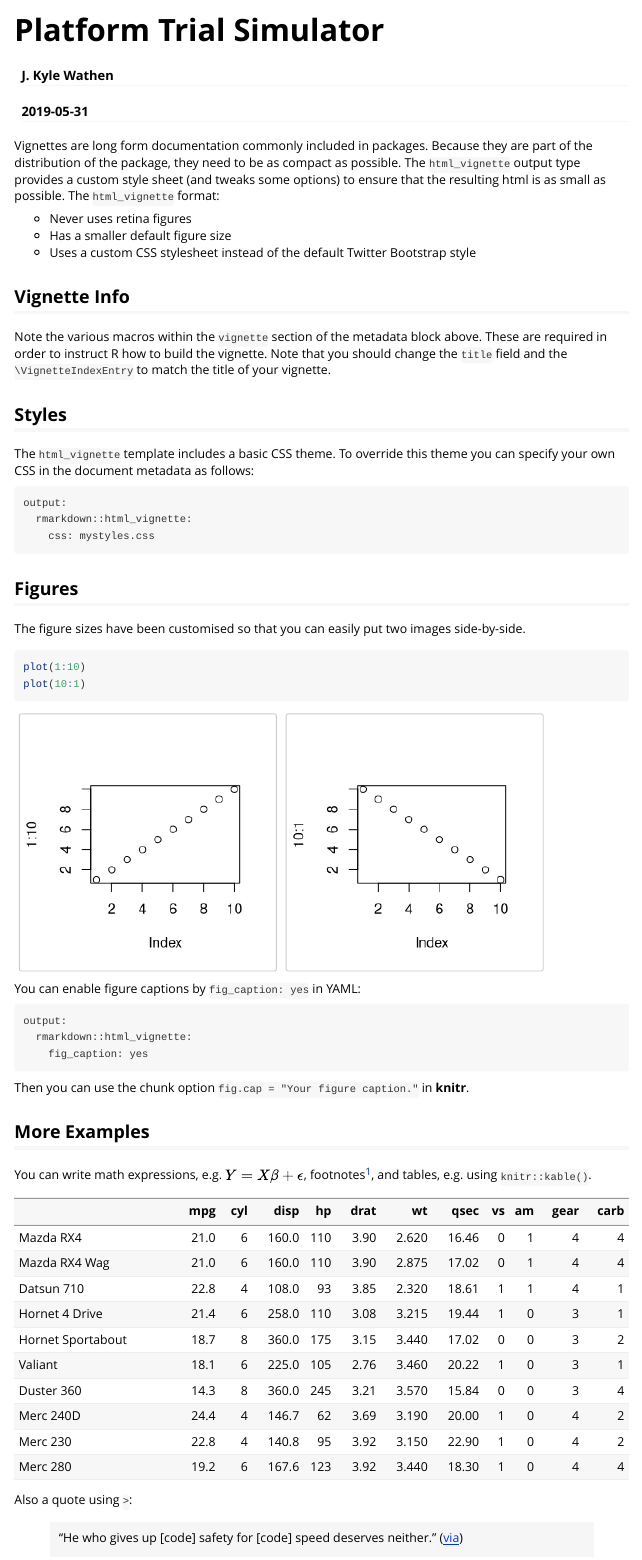
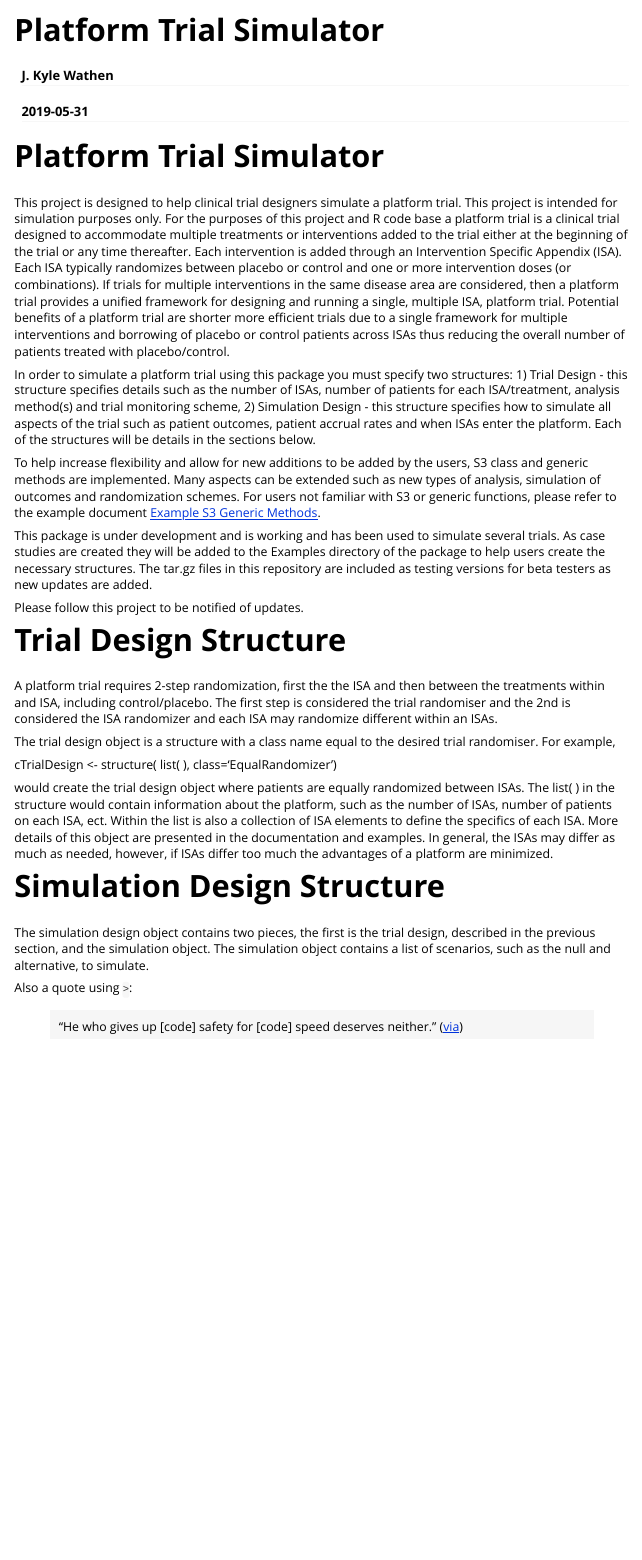
Before and after one commit to kwathen/OCTOPUS, an R Markdown document (vignettes/PlatformTrialSimulator.Rmd): the page in a window 1100 px wide, from its top. Rendered offline with R 4.5, knitr and Pandoc, with nearby package versions.

Commit message:
Update to website, adding 1.2.1.2.tar.gz

````diff
--- a/HelpfulLinks.txt
+++ b/HelpfulLinks.txt
@@ -52,3 +52,7 @@ https://www.r-bloggers.com/supplementing-your-r-package-with-a-shiny-app-2/
 https://shiny.rstudio.com/gallery/
 https://www.rstudio.com/products/shiny/shiny-user-showcase/
 https://www.rstudio.com/wp-content/uploads/2016/01/shiny-cheatsheet.pdf
+
+
+==== JAGS ====
+http://www.sourceforge.net/projects/mcmc-jags/files
--- a/vignettes/PlatformTrialSimulator.Rmd
+++ b/vignettes/PlatformTrialSimulator.Rmd
@@ -16,48 +16,33 @@ knitr::opts_chunk$set(
 )
 ```
 
-Vignettes are long form documentation commonly included in packages. Because they are part of the distribution of the package, they need to be as compact as possible. The `html_vignette` output type provides a custom style sheet (and tweaks some options) to ensure that the resulting html is as small as possible. The `html_vignette` format:
 
-- Never uses retina figures
-- Has a smaller default figure size
-- Uses a custom CSS stylesheet instead of the default Twitter Bootstrap style
 
-## Vignette Info
+# Platform Trial Simulator
 
-Note the various macros within the `vignette` section of the metadata block above. These are required in order to instruct R how to build the vignette. Note that you should change the `title` field and the `\VignetteIndexEntry` to match the title of your vignette.
+This project is designed to help clinical trial designers simulate a platform trial.   This project is intended for simulation purposes only.  For the purposes of this project and R code base a platform trial is a clinical trial designed to accommodate multiple treatments or interventions added to the trial either at the beginning of the trial or any time thereafter.   Each intervention is added through an Intervention Specific Appendix (ISA).  Each ISA typically randomizes between placebo or control and one or more intervention doses (or combinations).  If trials for multiple interventions in the same disease area are considered, then a platform trial provides a unified framework for designing and running a single, multiple ISA, platform trial.  Potential benefits of a platform trial are shorter more efficient trials due to a single framework for multiple interventions and borrowing of placebo or control patients across ISAs thus reducing the overall number of patients treated with placebo/control.
 
-## Styles
+In order to simulate a platform trial using this package you must specify two structures: 1) Trial Design - this structure specifies details such as the number of ISAs, number of patients for each ISA/treatment, analysis method(s) and trial monitoring scheme, 2) Simulation Design - this structure specifies how to simulate all aspects of the trial such as patient outcomes, patient accrual rates and when ISAs enter the platform.  Each of the structures will be details in the sections below.
 
-The `html_vignette` template includes a basic CSS theme. To override this theme you can specify your own CSS in the document metadata as follows:
+To help increase flexibility and allow for new additions to be added by the users, S3 class and generic methods are implemented.  Many aspects can be extended such as new types of analysis, simulation of outcomes and randomization schemes.  For users not familiar with S3 or generic functions, please refer to the example document [Example S3 Generic Methods](https://github.com/kwathen/PlatformTrialSimulator/blob/master/ExampleS3Class.R).
 
-    output:
-      rmarkdown::html_vignette:
-        css: mystyles.css
+This package is under development and is working and has been used to simulate several trials.  As case studies are created they will be added to the Examples directory of the package to help users create the necessary structures.  The tar.gz files in this repository are included as testing versions for beta testers as new updates are added.
 
-## Figures
+Please follow this project to be notified of updates.
 
-The figure sizes have been customised so that you can easily put two images side-by-side.
+# Trial Design Structure
+A platform trial requires 2-step randomization, first the the ISA and then between the treatments within and ISA, including control/placebo.  The first step is considered the trial randomiser and the 2nd is considered the ISA randomizer and each ISA may randomize different within an ISAs.
 
-```{r, fig.show='hold'}
-plot(1:10)
-plot(10:1)
-```
+The trial design object is a structure with a class name equal to the desired trial randomiser.   For example,
 
-You can enable figure captions by `fig_caption: yes` in YAML:
+cTrialDesign <- structure( list(  ), class='EqualRandomizer')
 
-    output:
-      rmarkdown::html_vignette:
-        fig_caption: yes
+would create the trial design object where patients are equally randomized between ISAs.  The list( ) in the structure would contain information about the platform, such as the number of ISAs, number of patients on each ISA, ect.   Within the list is also a collection of ISA elements to define the specifics of each ISA.  More details of this object are presented in the documentation and examples.  In general, the ISAs may differ as much as needed, however, if ISAs differ too much the advantages of a platform are minimized.
 
-Then you can use the chunk option `fig.cap = "Your figure caption."` in **knitr**.
+# Simulation Design Structure
 
-## More Examples
+The simulation design object contains two pieces, the first is the trial design, described in the previous section, and the simulation object.  The simulation object contains a list of scenarios, such as the null and alternative, to simulate.
 
-You can write math expressions, e.g. $Y = X\beta + \epsilon$, footnotes^[A footnote here.], and tables, e.g. using `knitr::kable()`.
-
-```{r, echo=FALSE, results='asis'}
-knitr::kable(head(mtcars, 10))
-```
 
 Also a quote using `>`:
 
````
Also changed, not shown: Index.Rmd (+2 -15 lines), R/AccrualMethods.R (+1 -1 lines), R/ProcessData.R (+5 -5 lines), vignettes/PlatformTrialSimulator.R (+0 -7 lines), docs/pkgdown.yml, vignettes/PlatformTrialSimulator.html, vignettes/PlatformTrialSimulator_files/figure-html/unnamed-chunk-1-1.png (deleted), vignettes/PlatformTrialSimulator_files/figure-html/unnamed-chunk-1-2.png (deleted), 53 other files.
